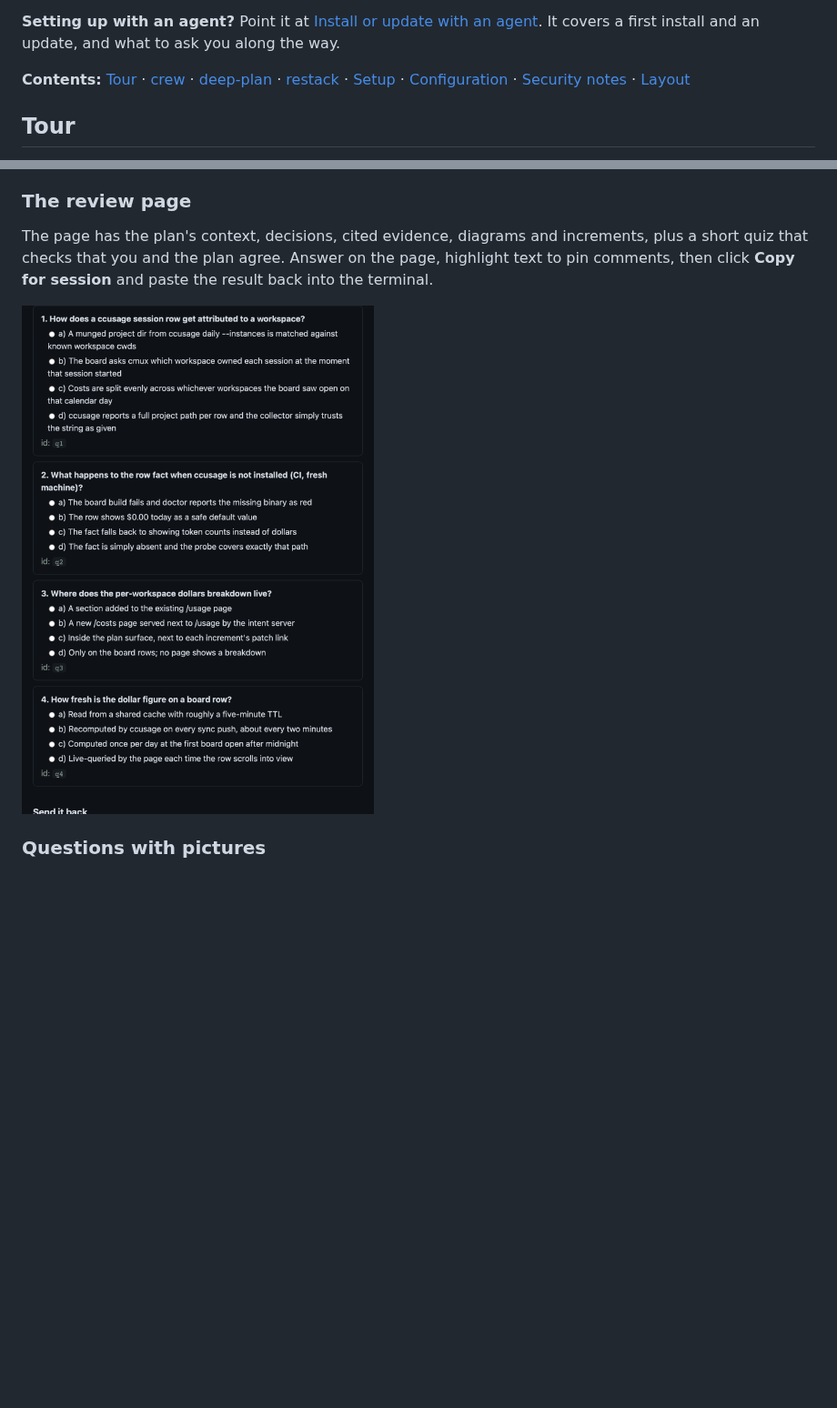
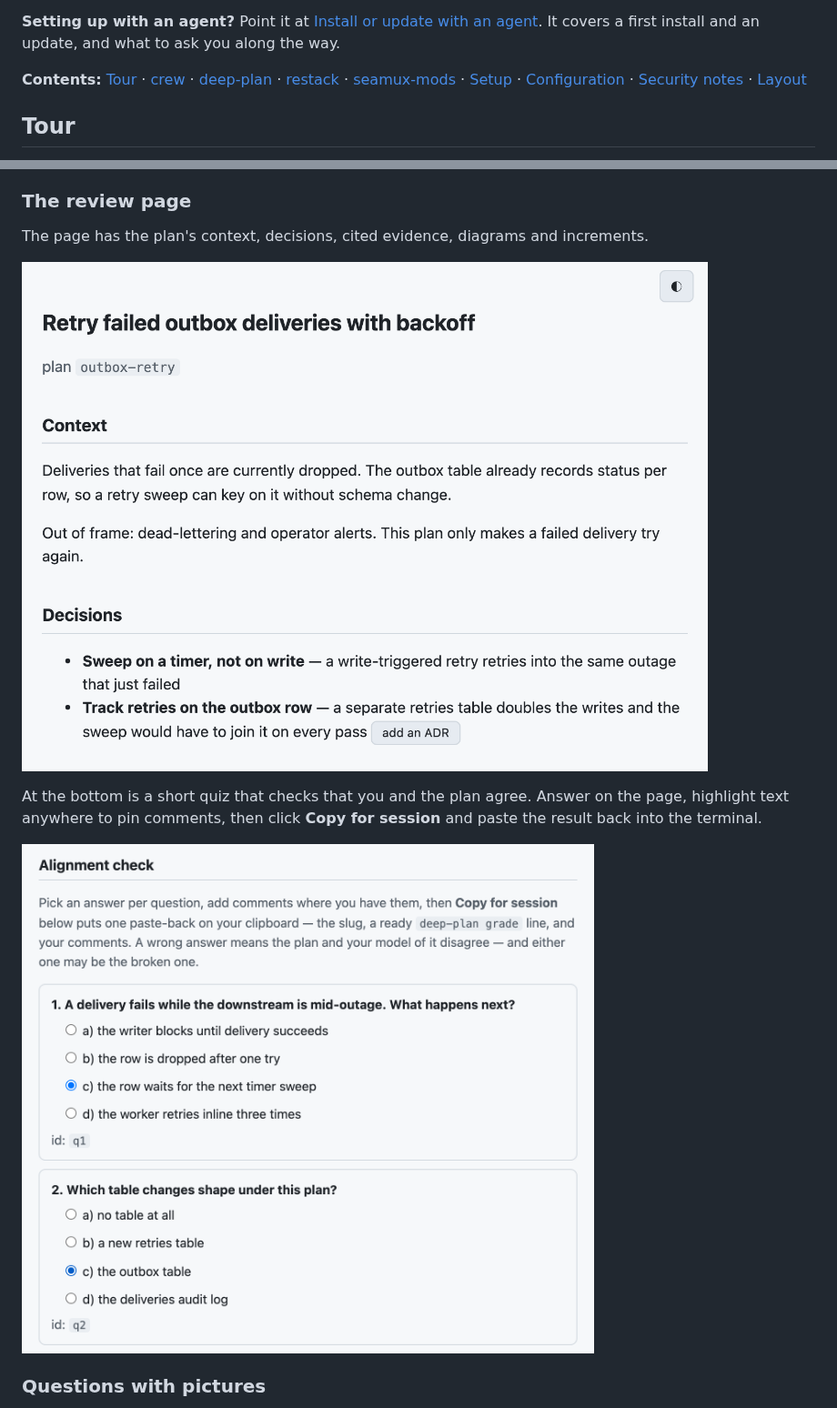
Before and after one commit to rickykoter/seamux, a Markdown page: README.md, 2 parts joined by grey strips. Shown at 91% size. Rendered like a GitHub page; pictures changed too: docs/img/plan-page.png (added), docs/img/plan-review.png; blank space fills up the shorter version.

```diff
--- a/README.md
+++ b/README.md
@@ -33,6 +33,7 @@ covers a first install and an update, and what to ask you along the way.
 [crew](#crew-the-board) ·
 [deep-plan](#deep-plan-plans-you-approve-one-step-at-a-time) ·
 [restack](#restack-rebase-without-merging-generated-files) ·
+[seamux-mods](#seamux-mods-deep-plan-in-the-terminal) ·
 [Setup](#setup) ·
 [Configuration](#configuration) ·
 [Security notes](#security-notes) ·
@@ -121,11 +124,15 @@ You ask for a plan. deep-plan makes the agent work through it in this order:
 ### The review page
 
 The page has the plan's context, decisions, cited evidence, diagrams and
-increments, plus a short quiz that checks that you and the plan agree. Answer
-on the page, highlight text to pin comments, then click **Copy for session**
-and paste the result back into the terminal.
+increments.
 
-![a deep-plan review surface: the alignment quiz with selectable options](docs/img/plan-review.png)
+![the top of a plan's review page: title, context, and the decisions with an "add an ADR" button](docs/img/plan-page.png)
+
+At the bottom is a short quiz that checks that you and the plan agree.
+Answer on the page, highlight text anywhere to pin comments, then click
+**Copy for session** and paste the result back into the terminal.
+
+![the quiz at the bottom of the review page: two questions answered](docs/img/plan-review.png)
 
 ### Questions with pictures
 
```
Also changed, not shown: other parts of README.md (+62 -0 lines), docs/img/cache-usage.png (added), docs/img/gate-band.png (added), docs/img/plan-pane.png (added), docs/img/usage.png.
